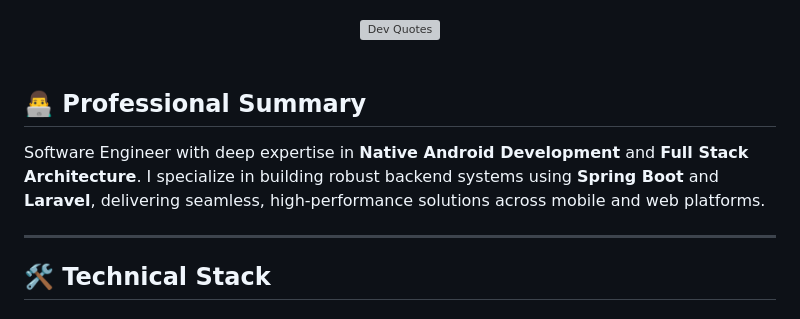
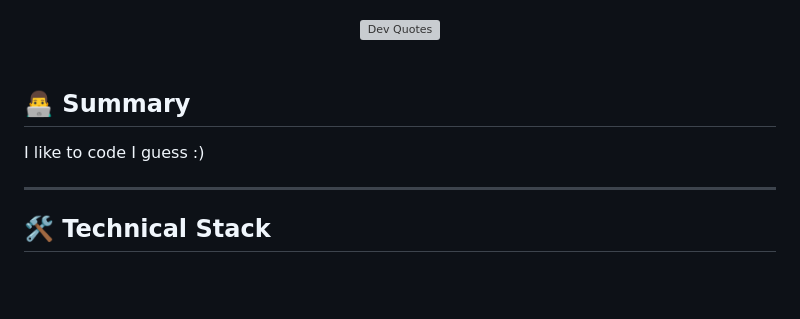
Before and after one commit to xcodeBn/xcodeBn, a Markdown page: README.md, the part around one of its changes. Rendered like a GitHub page; blank space fills up the shorter version; grey boxes are pictures that could not be loaded.

```diff
--- a/README.md
+++ b/README.md
@@ -36,9 +36,9 @@
 
 <br/>
 
-## 👨‍💻 Professional Summary
+## 👨‍💻 Summary
 
-Software Engineer with deep expertise in **Native Android Development** and **Full Stack Architecture**. I specialize in building robust backend systems using **Spring Boot** and **Laravel**, delivering seamless, high-performance solutions across mobile and web platforms.
+I like to code I guess :)
 
 ---
 
```
Also changed, not shown: other parts of README.md (+2 -2 lines).
